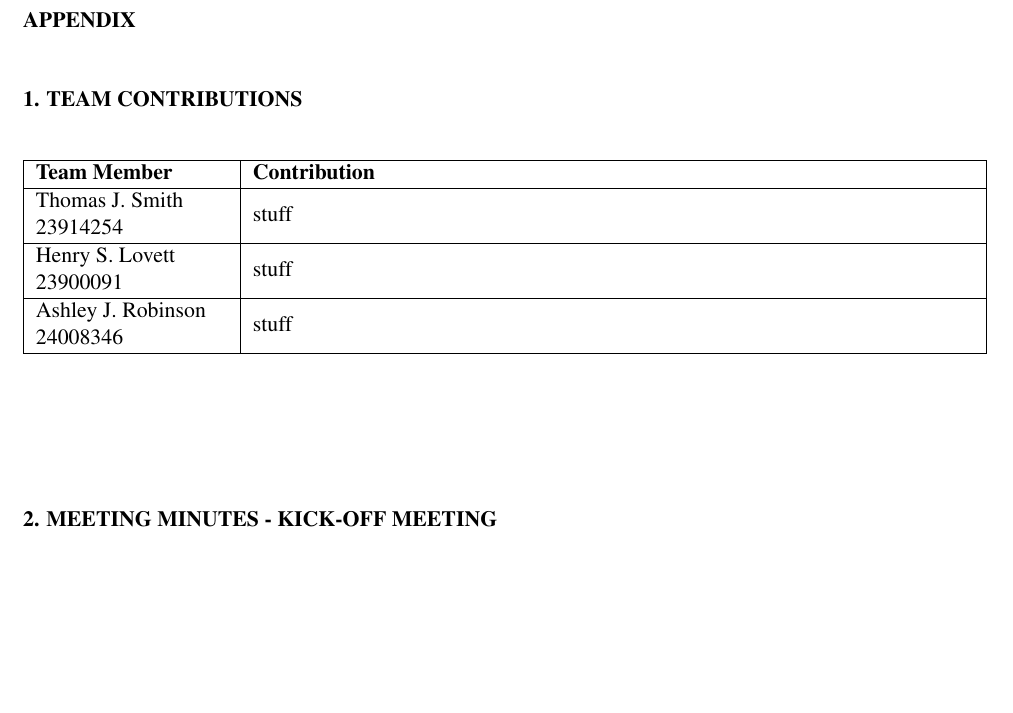
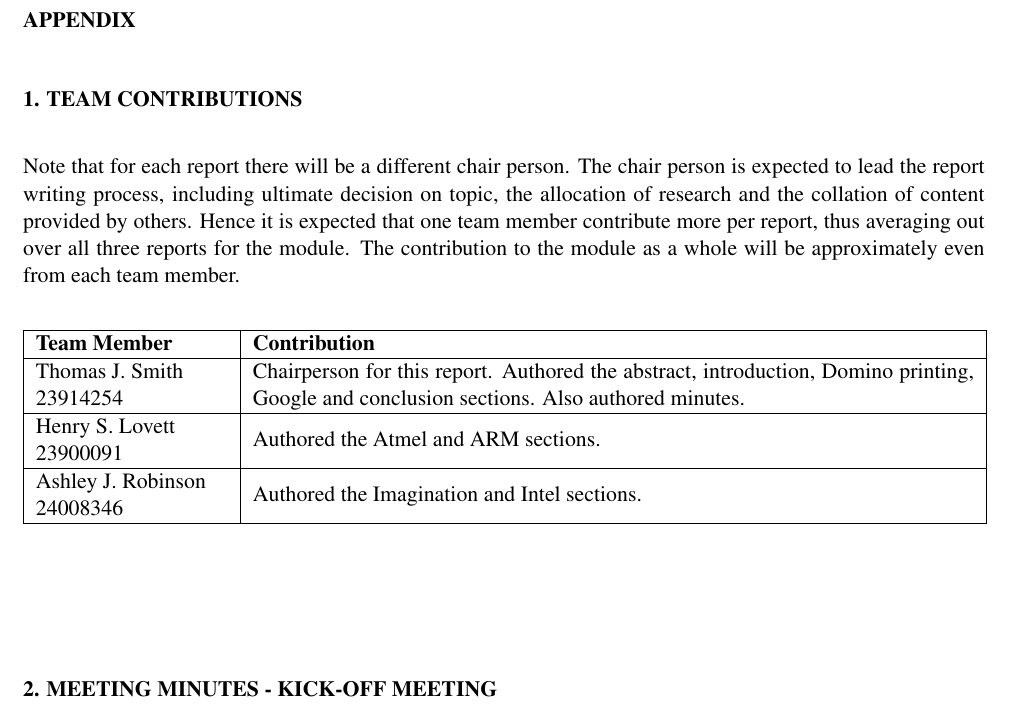
Before and after one commit to TheSmiff/ELEC6049, a LaTeX document (Report1/Report1.tex, which reads Report1/Appendix_Contributions.tex): part of page 8 of 20, cut so that both start at the same text, the shorter picture padded with empty space. Compiled offline with pdfLaTeX.

Commit message:
Contributions added in Appendix_Contributions.tex

```diff
--- a/Report1/Appendix_Contributions.tex
+++ b/Report1/Appendix_Contributions.tex
@@ -7,13 +7,19 @@
 \addcontentsline{toc}{section}{Appendix 1 - Team Contributions}
 \textbf{\uppercase{Appendix}} \par
 \sect{1. Team Contributions}
+
+Note that for each report there will be a different chair person.
+The chair person is expected to lead the report writing process, including ultimate decision on topic, the allocation of research and the collation of content provided by others.
+Hence it is expected that one team member contribute more per report, thus averaging out over all three reports for the module.
+The contribution to the module as a whole will be approximately even from each team member.
+
 \begin{center}
 \begin{longtable}{|>{\raggedright\arraybackslash}m{0.2\textwidth} | m{0.75\textwidth} |} \hline
 \textbf{Team Member} & \textbf{Contribution} \\ \hline
 \endhead
-\texorpdfstring{\href{mailto:tjs1g10@ecs.soton.ac.uk}{Thomas J. Smith}}{Thomas J. Smith} 23914254 & stuff \\ \hline
-\texorpdfstring{\href{mailto:hl13g10@ecs.soton.ac.uk}{Henry S. Lovett}}{Henry S. Lovett} 23900091 & stuff \\ \hline
-\texorpdfstring{\href{mailto:ajr2g10@ecs.soton.ac.uk}{Ashley J. Robinson}}{Ashley J. Robinson} 24008346 & stuff \\ \hline
+\texorpdfstring{\href{mailto:tjs1g10@ecs.soton.ac.uk}{Thomas J. Smith}}{Thomas J. Smith} 23914254 & Chairperson for this report. Authored the abstract, introduction, Domino printing, Google and conclusion sections. Also authored minutes. \\ \hline
+\texorpdfstring{\href{mailto:hl13g10@ecs.soton.ac.uk}{Henry S. Lovett}}{Henry S. Lovett} 23900091 & Authored the Atmel and ARM sections. \\ \hline
+\texorpdfstring{\href{mailto:ajr2g10@ecs.soton.ac.uk}{Ashley J. Robinson}}{Ashley J. Robinson} 24008346 & Authored the Imagination and Intel sections. \\ \hline
 \end{longtable}
 \end{center}
 %\inote{AJR and HSL fill in your student number - Done}
```
